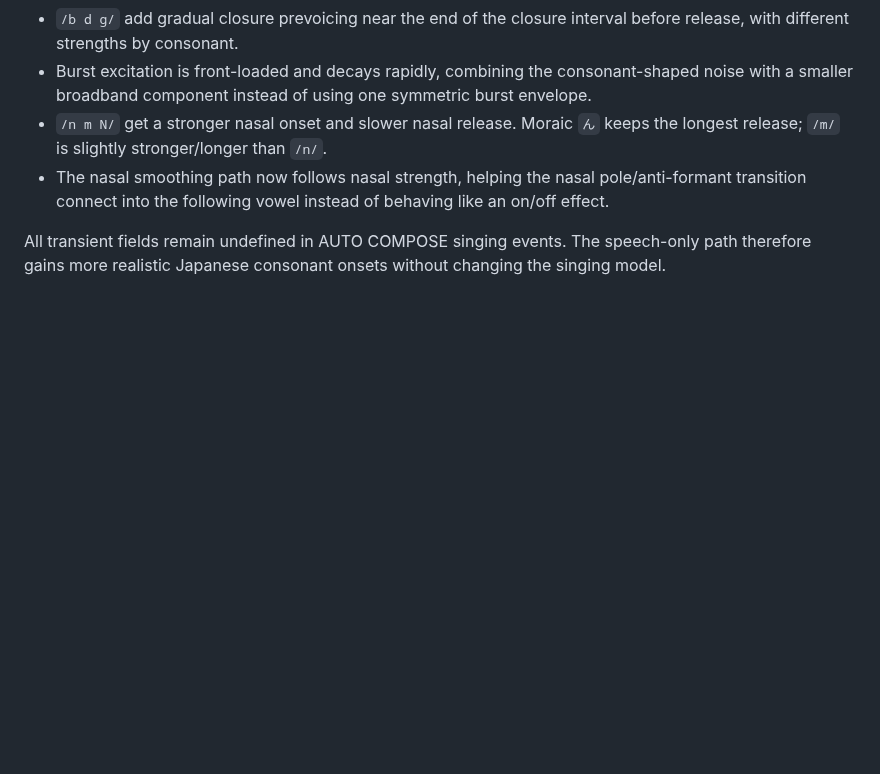
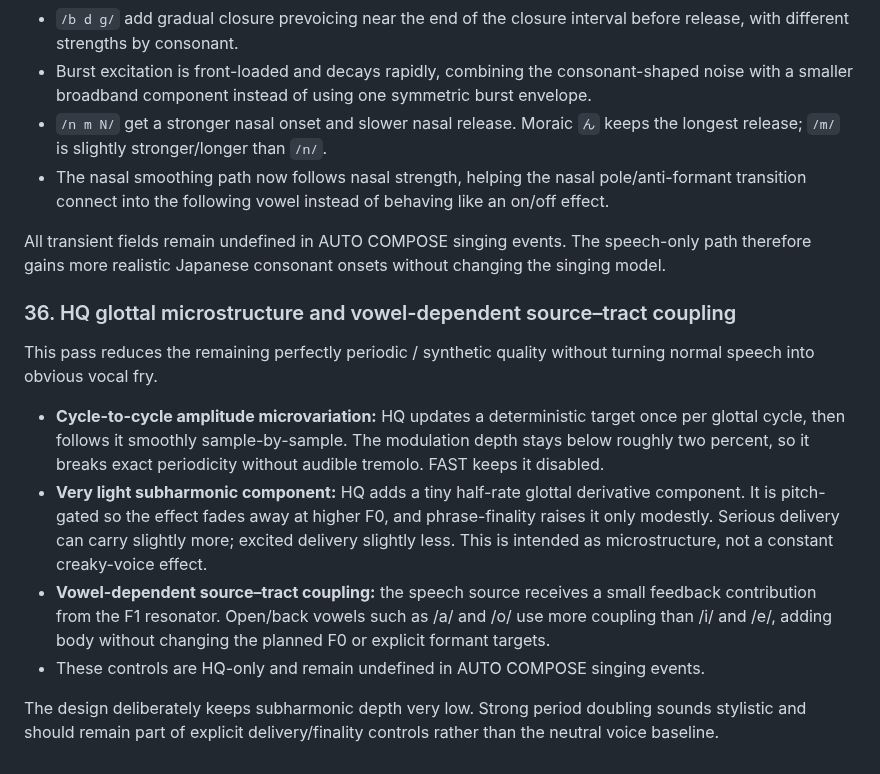
Before and after one commit to yz4git/sound-wave, a Markdown page: docs/VOICE_LAB_RESEARCH.md, the part around the change. GitHub-like rendering; blank space fills up the shorter version.

Commit message:
Document HQ glottal microstructure pass

```diff
--- a/docs/VOICE_LAB_RESEARCH.md
+++ b/docs/VOICE_LAB_RESEARCH.md
@@ -717,3 +717,14 @@ Stop and nasal consonants now use Voice-Lab-only transient controls:
 - The nasal smoothing path now follows nasal strength, helping the nasal pole/anti-formant transition connect into the following vowel instead of behaving like an on/off effect.
 
 All transient fields remain undefined in AUTO COMPOSE singing events. The speech-only path therefore gains more realistic Japanese consonant onsets without changing the singing model.
+
+### 36. HQ glottal microstructure and vowel-dependent source–tract coupling
+
+This pass reduces the remaining perfectly periodic / synthetic quality without turning normal speech into obvious vocal fry.
+
+- **Cycle-to-cycle amplitude microvariation:** HQ updates a deterministic target once per glottal cycle, then follows it smoothly sample-by-sample. The modulation depth stays below roughly two percent, so it breaks exact periodicity without audible tremolo. FAST keeps it disabled.
+- **Very light subharmonic component:** HQ adds a tiny half-rate glottal derivative component. It is pitch-gated so the effect fades away at higher F0, and phrase-finality raises it only modestly. Serious delivery can carry slightly more; excited delivery slightly less. This is intended as microstructure, not a constant creaky-voice effect.
+- **Vowel-dependent source–tract coupling:** the speech source receives a small feedback contribution from the F1 resonator. Open/back vowels such as /a/ and /o/ use more coupling than /i/ and /e/, adding body without changing the planned F0 or explicit formant targets.
+- These controls are HQ-only and remain undefined in AUTO COMPOSE singing events.
+
+The design deliberately keeps subharmonic depth very low. Strong period doubling sounds stylistic and should remain part of explicit delivery/finality controls rather than the neutral voice baseline.
```
